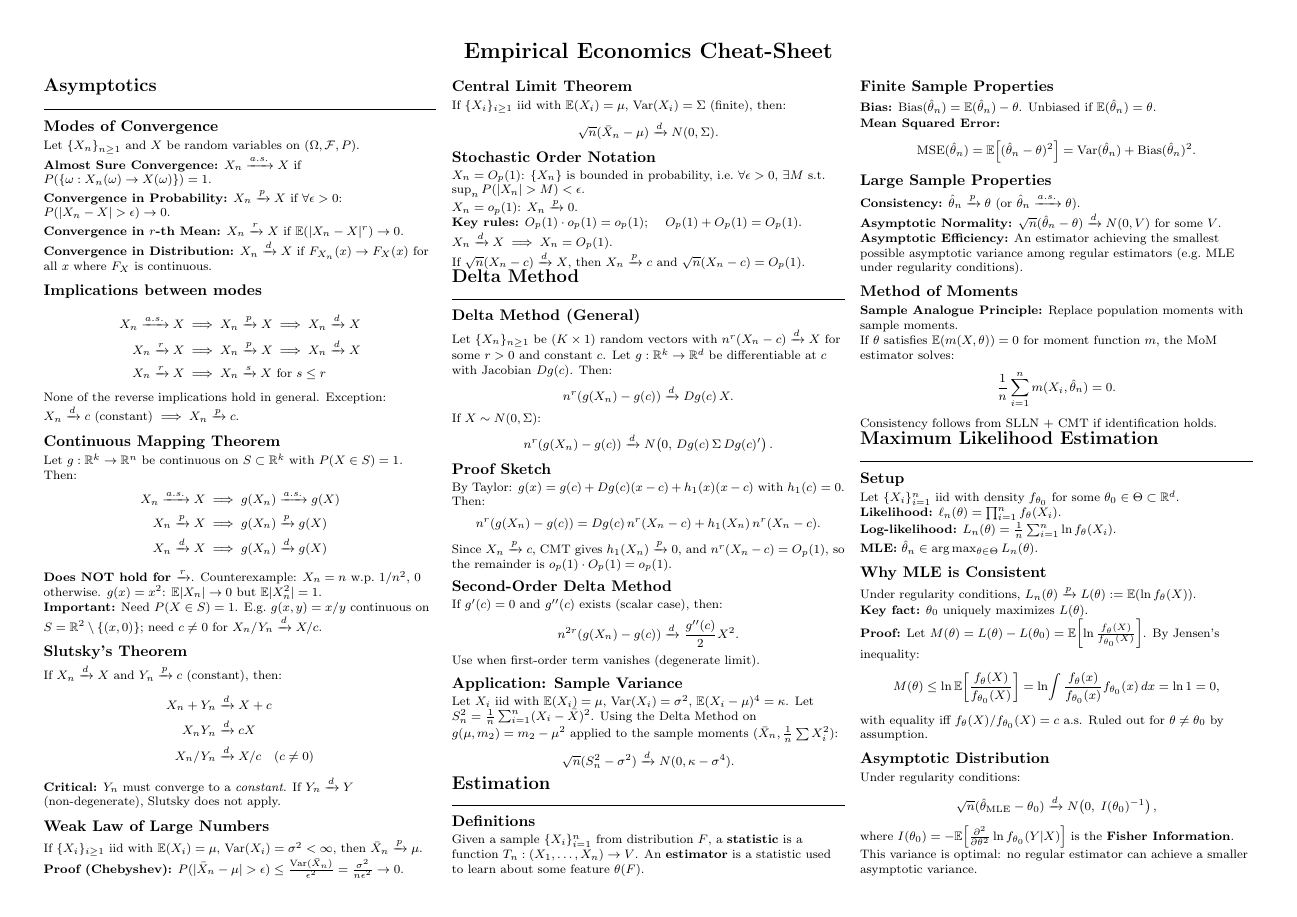
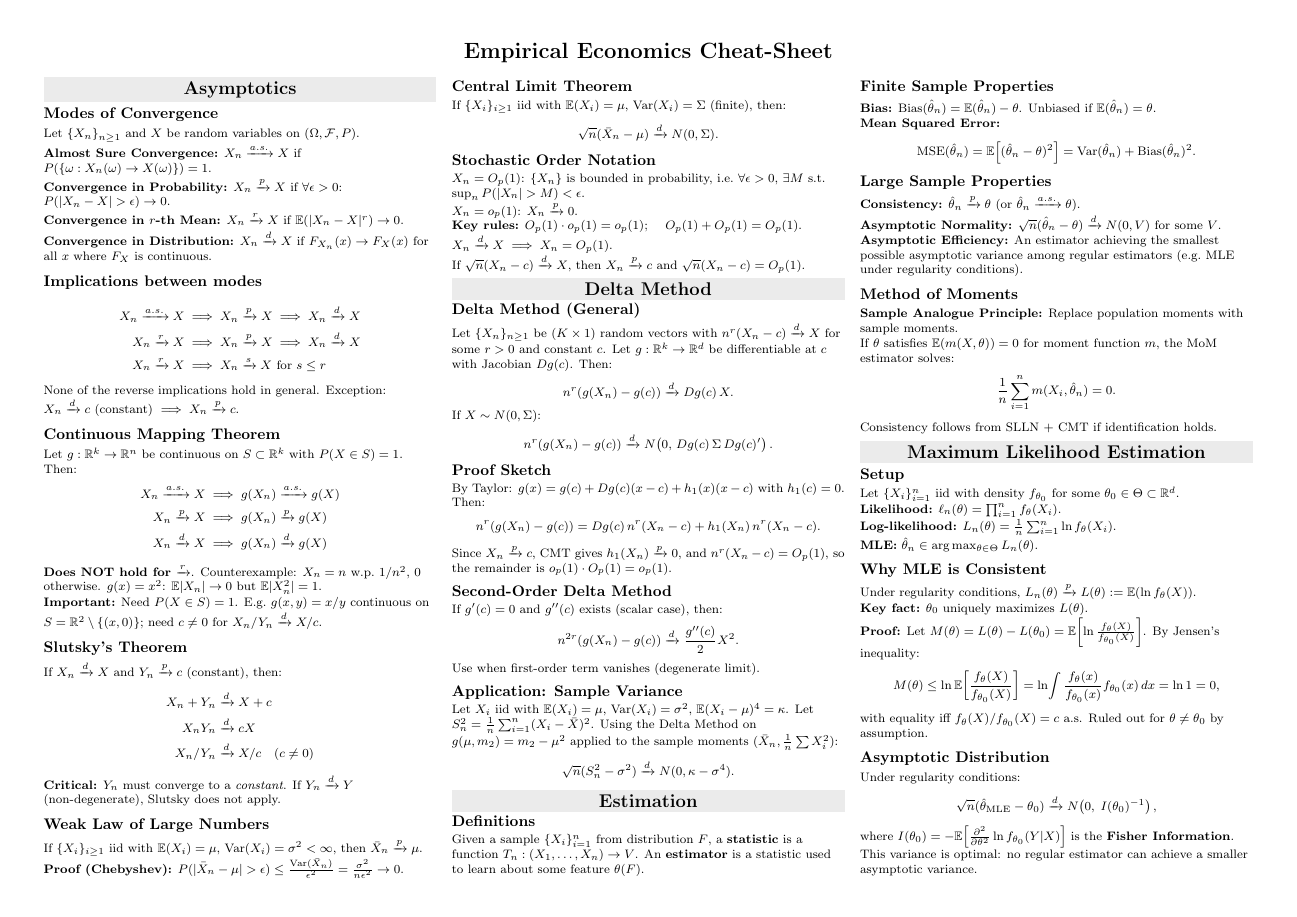
Before and after one commit to JohnCRuf/ruf_sheets, a LaTeX document (Empirical_Econ_Cheat_Sheet/main.tex, which reads Empirical_Econ_Cheat_Sheet/support/setup.tex): page 1 of 6. Compiled offline with pdfLaTeX.

Commit message:
Replace section underline with centered gray background box
Section headers now rendered as centered text inside a light gray
bold subsection headers. No full-width rules.

```diff
--- a/Empirical_Econ_Cheat_Sheet/support/setup.tex
+++ b/Empirical_Econ_Cheat_Sheet/support/setup.tex
@@ -9,6 +9,7 @@
 \usepackage{enumitem, physics}
 \usepackage[landscape]{geometry}
 \usepackage[colorlinks=true,citecolor=blue,linkcolor=blue]{hyperref}
+\usepackage{xcolor}
 
 \setcounter{secnumdepth}{4}
 
@@ -36,11 +37,12 @@
 
 \pagestyle{empty}
 
-% Section: bold + underline rule for visual distinction
-\titleformat{\section}
-  {\normalfont\large\bfseries}{}{0mm}{}
-  [\vspace{-0.6ex}\rule{\columnwidth}{0.4pt}]
-\titlespacing*{\section}{0mm}{-1ex plus -.5ex minus -.2ex}{0.5ex plus .2ex}
+% Section: centered in a light gray box for visual distinction
+\newcommand{\sectionbox}[1]{%
+  \colorbox{black!8}{\parbox{\dimexpr\columnwidth-2\fboxsep\relax}{\centering #1}}}
+\titleformat{\section}[block]
+  {\normalfont\large\bfseries}{}{0mm}{\sectionbox}
+\titlespacing*{\section}{0mm}{0.5ex plus .5ex minus .2ex}{0.5ex plus .2ex}
 
 \makeatletter
 \renewcommand{\subsection}{\@startsection{subsection}{2}{0mm}%
```
Also changed, not shown: Game_Theory_Cheat_Sheet/support/setup.tex (+7 -5 lines), Empirical_Econ_Cheat_Sheet/main.pdf, Game_Theory_Cheat_Sheet/main.pdf, 3 other files.
